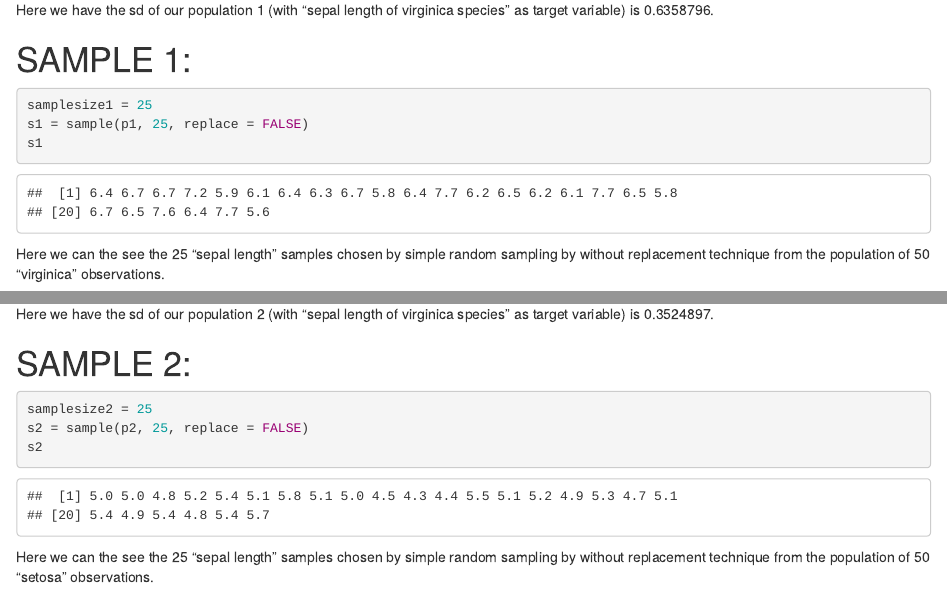
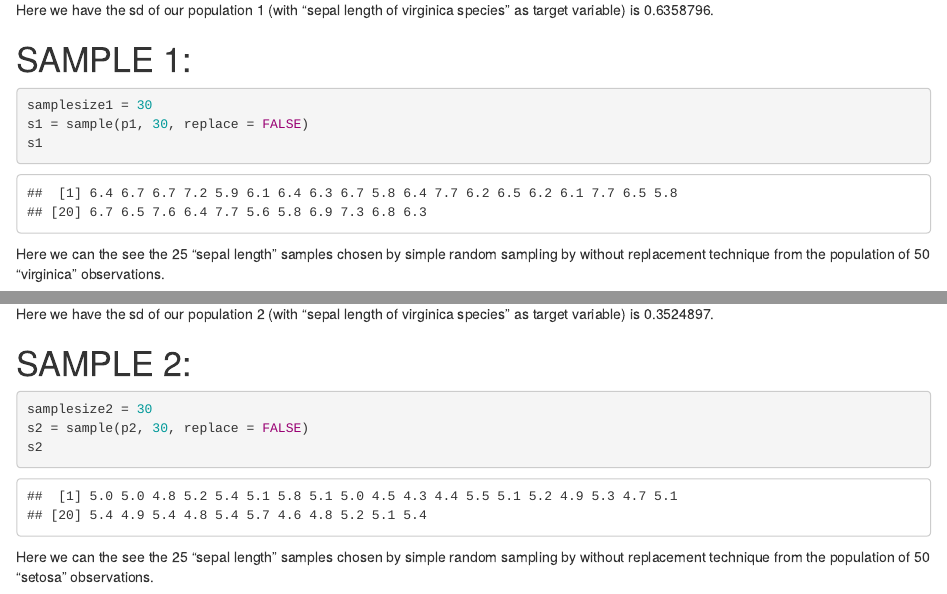
Before and after one commit to BichutiPata19/MScDSB-MDS272-23122133-Siddhartha, an R Markdown document (Lab 3/Lab03.Rmd): the page in a window 1100 px wide, from 6870 px down, and a second part further down, joined at a grey line. Rendered offline with R 4.5, knitr and Pandoc, with nearby package versions; drawn as R Markdown's standard HTML page in place of the format the file asks for; code that draws random numbers runs with fixed seeds of ours; some code elsewhere in the file could not run offline.

Commit message:
Upload all files

````diff
--- a/Lab 3/Lab03.Rmd
+++ b/Lab 3/Lab03.Rmd
@@ -85,8 +85,8 @@ Here we have the sd of our population 1 (with "sepal length of virginica species
 
 # SAMPLE 1:
 ```{r}
-samplesize1 = 25
-s1 = sample(p1, 25, replace = FALSE)
+samplesize1 = 30
+s1 = sample(p1, 30, replace = FALSE)
 s1
 ```
 Here we can the see the 25 "sepal length" samples chosen by simple random sampling by without replacement technique from the population of 50 "virginica" observations.
@@ -125,8 +125,8 @@ Here we have the sd of our population 2 (with "sepal length of virginica species
 
 # SAMPLE 2:
 ```{r}
-samplesize2 = 25
-s2 = sample(p2, 25, replace = FALSE)
+samplesize2 = 30
+s2 = sample(p2, 30, replace = FALSE)
 s2
 ```
 Here we can the see the 25 "sepal length" samples chosen by simple random sampling by without replacement technique from the population of 50 "setosa" observations.
````
Also changed, not shown: 1 other file.
